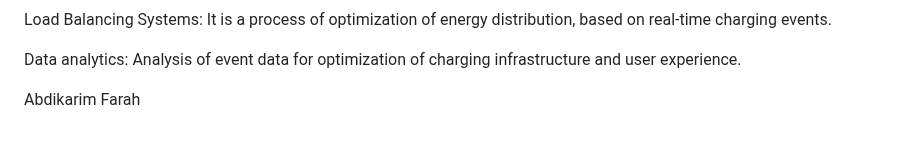
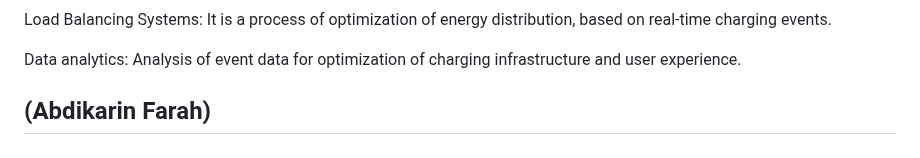
Before and after one commit to y2-aidid/Electric-Vehicle-Charging-Points, a Markdown page: docs/implementation.md, the part around the change. Drawn GitHub-style.

```diff
--- a/docs/implementation.md
+++ b/docs/implementation.md
@@ -69,4 +69,4 @@ Load Balancing Systems: It is a process of optimization of energy distribution,
 Data analytics: Analysis of event data for optimization of charging infrastructure and user experience.
 
 
-Abdikarim Farah
+##  (Abdikarin Farah)
```
